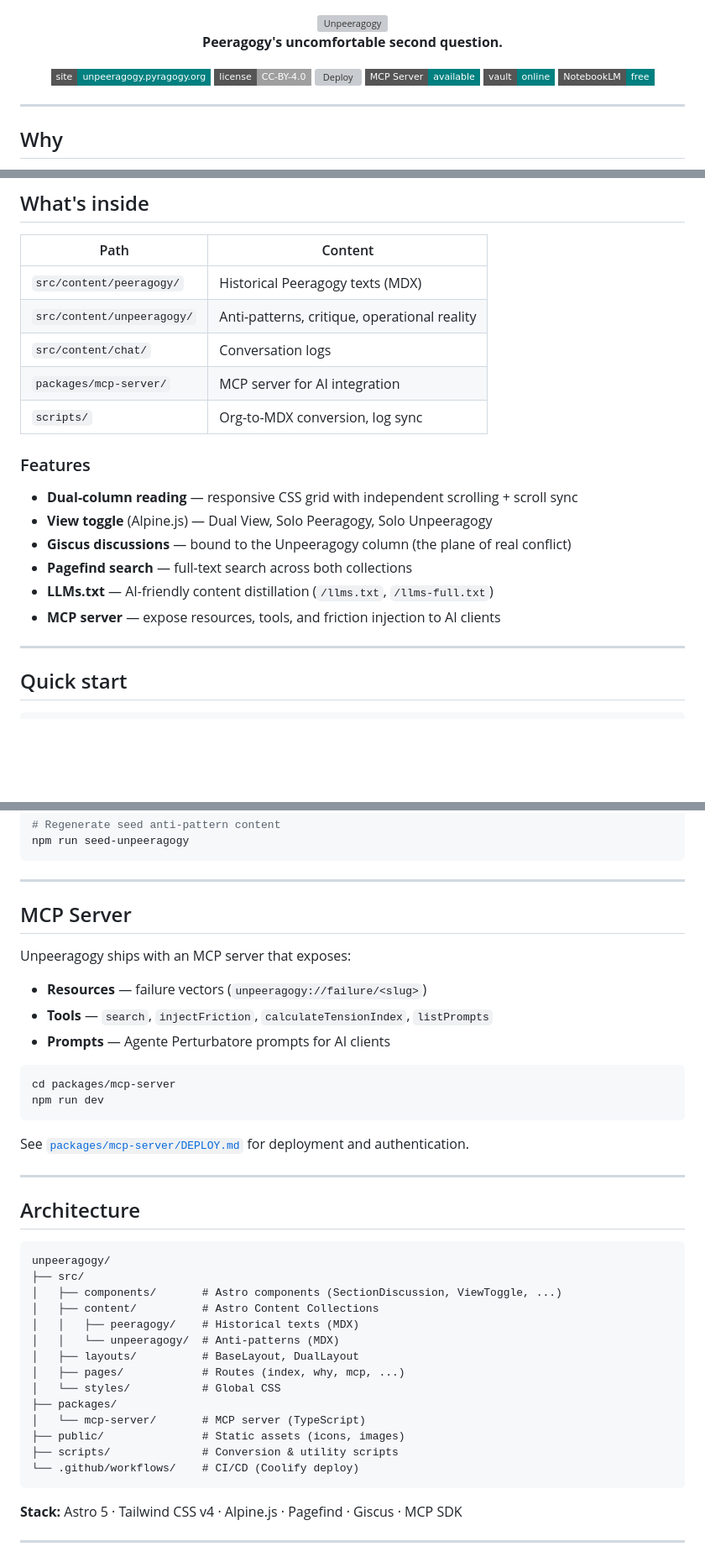
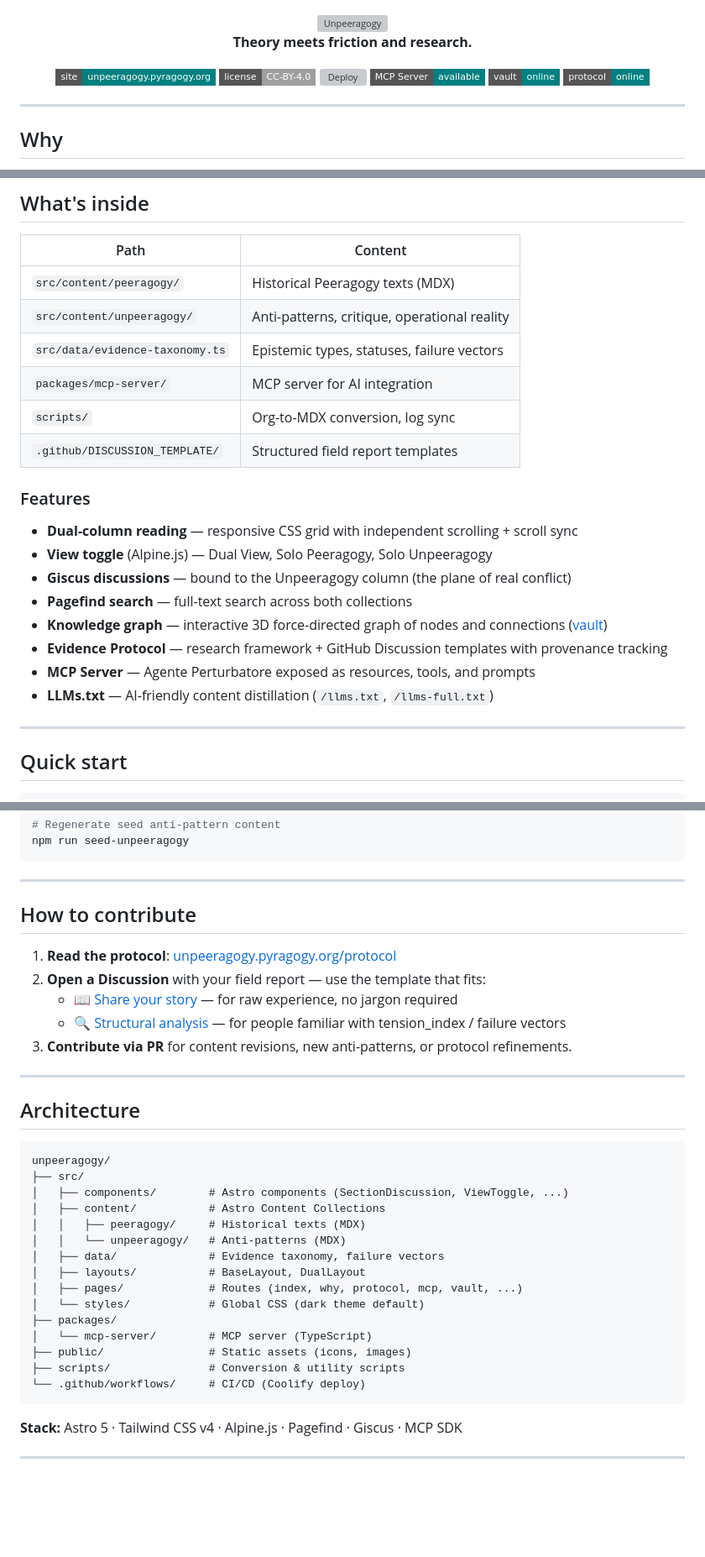
Before and after one commit to pyragogy/UnPeeragogy, a Markdown page: README.md, 3 parts joined by grey strips. Shown at 84% size. GitHub-like rendering; badges without logos; blank space fills up the shorter version; grey boxes are pictures that could not be loaded.

````diff
--- a/README.md
+++ b/README.md
@@ -3,7 +3,7 @@
 </div>
 
 <p align="center">
-  <strong>Peeragogy's uncomfortable second question.</strong>
+  <strong>Theory meets friction and research.</strong>
 </p>
 
 <p align="center">
@@ -12,7 +12,7 @@
   <a href="https://github.com/pyragogy/unpeeragogy/actions"><img src="https://img.shields.io/github/actions/workflow/status/pyragogy/unpeeragogy/deploy.yml?branch=main&style=flat-square&label=deploy" alt="Deploy" /></a>
   <a href="./packages/mcp-server"><img src="https://img.shields.io/badge/MCP%20Server-available-teal?style=flat-square" alt="MCP Server" /></a>
   <a href="https://unpeeragogy.pyragogy.org/vault"><img src="https://img.shields.io/badge/vault-online-teal?style=flat-square" alt="Vault" /></a>
-  <a href="https://unpeeragogy.pyragogy.org/mcp"><img src="https://img.shields.io/badge/NotebookLM-free-teal?style=flat-square" alt="NotebookLM" /></a>
+  <a href="https://unpeeragogy.pyragogy.org/protocol"><img src="https://img.shields.io/badge/protocol-online-teal?style=flat-square" alt="Protocol" /></a>
 </p>
 
 ---
@@ -69,9 +103,10 @@ Unpeeragogy introduces a critical native entity: the **Perturbator** — a voice
 |---|---|
 | `src/content/peeragogy/` | Historical Peeragogy texts (MDX) |
 | `src/content/unpeeragogy/` | Anti-patterns, critique, operational reality |
-| `src/content/chat/` | Conversation logs |
+| `src/data/evidence-taxonomy.ts` | Epistemic types, statuses, failure vectors |
 | `packages/mcp-server/` | MCP server for AI integration |
 | `scripts/` | Org-to-MDX conversion, log sync |
+| `.github/DISCUSSION_TEMPLATE/` | Structured field report templates |
 
 ### Features
 
@@ -79,8 +114,10 @@ Unpeeragogy introduces a critical native entity: the **Perturbator** — a voice
 - **View toggle** (Alpine.js) — Dual View, Solo Peeragogy, Solo Unpeeragogy
 - **Giscus discussions** — bound to the Unpeeragogy column (the plane of real conflict)
 - **Pagefind search** — full-text search across both collections
+- **Knowledge graph** — interactive 3D force-directed graph of nodes and connections ([vault](https://unpeeragogy.pyragogy.org/vault))
+- **Evidence Protocol** — research framework + GitHub Discussion templates with provenance tracking
+- **MCP Server** — Agente Perturbatore exposed as resources, tools, and prompts
 - **LLMs.txt** — AI-friendly content distillation (`/llms.txt`, `/llms-full.txt`)
-- **MCP server** — expose resources, tools, and friction injection to AI clients
 
 ---
 
@@ -114,20 +151,13 @@ npm run seed-unpeeragogy
 
 ---
 
-## MCP Server
+## How to contribute
 
-Unpeeragogy ships with an MCP server that exposes:
-
-- **Resources** — failure vectors (`unpeeragogy://failure/<slug>`)
-- **Tools** — `search`, `injectFriction`, `calculateTensionIndex`, `listPrompts`
-- **Prompts** — Agente Perturbatore prompts for AI clients
-
-```bash
-cd packages/mcp-server
-npm run dev
-```
-
-See [`packages/mcp-server/DEPLOY.md`](packages/mcp-server/DEPLOY.md) for deployment and authentication.
+1. **Read the protocol**: [unpeeragogy.pyragogy.org/protocol](https://unpeeragogy.pyragogy.org/protocol)
+2. **Open a Discussion** with your field report — use the template that fits:
+   - [📖 Share your story](https://github.com/pyragogy/unpeeragogy/discussions/new?category=field-reports&template=share-your-story.yml) — for raw experience, no jargon required
+   - [🔍 Structural analysis](https://github.com/pyragogy/unpeeragogy/discussions/new?category=field-reports&template=structural-analysis.yml) — for people familiar with tension_index / failure vectors
+3. **Contribute via PR** for content revisions, new anti-patterns, or protocol refinements.
 
 ---
 
@@ -136,18 +166,19 @@ See [`packages/mcp-server/DEPLOY.md`](packages/mcp-server/DEPLOY.md) for deploym
 ```
 unpeeragogy/
 ├── src/
-│   ├── components/       # Astro components (SectionDiscussion, ViewToggle, ...)
-│   ├── content/          # Astro Content Collections
-│   │   ├── peeragogy/    # Historical texts (MDX)
-│   │   └── unpeeragogy/  # Anti-patterns (MDX)
-│   ├── layouts/          # BaseLayout, DualLayout
-│   ├── pages/            # Routes (index, why, mcp, ...)
-│   └── styles/           # Global CSS
+│   ├── components/        # Astro components (SectionDiscussion, ViewToggle, ...)
+│   ├── content/           # Astro Content Collections
+│   │   ├── peeragogy/     # Historical texts (MDX)
+│   │   └── unpeeragogy/   # Anti-patterns (MDX)
+│   ├── data/              # Evidence taxonomy, failure vectors
+│   ├── layouts/           # BaseLayout, DualLayout
+│   ├── pages/             # Routes (index, why, protocol, mcp, vault, ...)
+│   └── styles/            # Global CSS (dark theme default)
 ├── packages/
-│   └── mcp-server/       # MCP server (TypeScript)
-├── public/               # Static assets (icons, images)
-├── scripts/              # Conversion & utility scripts
-└── .github/workflows/    # CI/CD (Coolify deploy)
+│   └── mcp-server/        # MCP server (TypeScript)
+├── public/                # Static assets (icons, images)
+├── scripts/               # Conversion & utility scripts
+└── .github/workflows/     # CI/CD (Coolify deploy)
 ```
 
 **Stack:** Astro 5 · Tailwind CSS v4 · Alpine.js · Pagefind · Giscus · MCP SDK
````
Also changed, not shown: other parts of README.md (+42 -8 lines).
